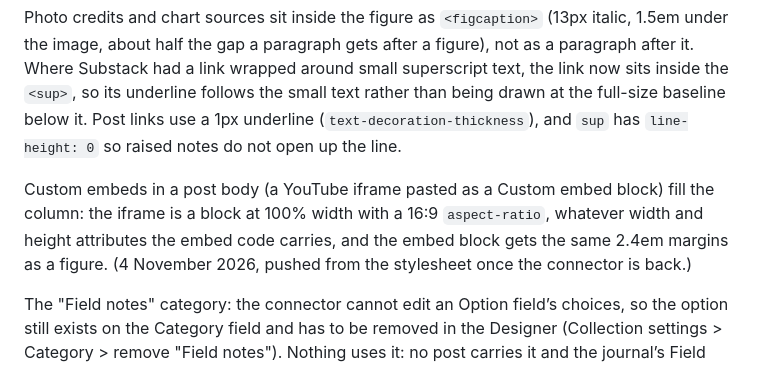
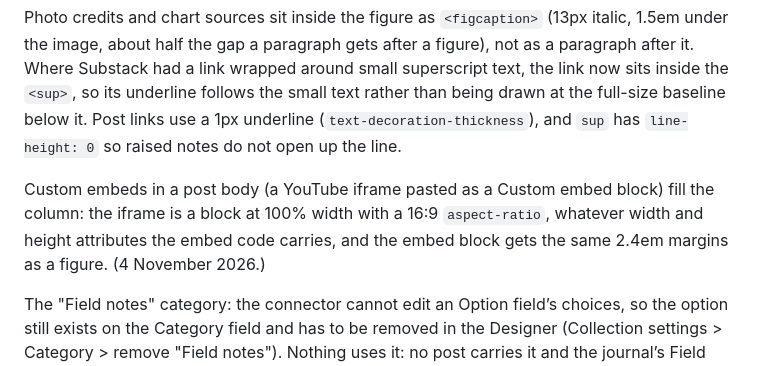
Before and after one commit to mxjqnn/mxjqnn.github.io, a Markdown page: breakwater-webflow/BUILD-SHEET.md, the part around the change. GitHub-like rendering.

Commit message:
Build sheet: embed rule is live
Co-Authored-By: Claude Fable 5.1 <noreply@anthropic.com>

```diff
--- a/breakwater-webflow/BUILD-SHEET.md
+++ b/breakwater-webflow/BUILD-SHEET.md
@@ -577,7 +577,7 @@ Three Press & media posts followed (3 November 2026): "New York Times Feature" (
 
 Photo credits and chart sources sit inside the figure as `<figcaption>` (13px italic, 1.5em under the image, about half the gap a paragraph gets after a figure), not as a paragraph after it. Where Substack had a link wrapped around small superscript text, the link now sits inside the `<sup>`, so its underline follows the small text rather than being drawn at the full-size baseline below it. Post links use a 1px underline (`text-decoration-thickness`), and `sup` has `line-height: 0` so raised notes do not open up the line.
 
-Custom embeds in a post body (a YouTube iframe pasted as a Custom embed block) fill the column: the iframe is a block at 100% width with a 16:9 `aspect-ratio`, whatever width and height attributes the embed code carries, and the embed block gets the same 2.4em margins as a figure. (4 November 2026, pushed from the stylesheet once the connector is back.)
+Custom embeds in a post body (a YouTube iframe pasted as a Custom embed block) fill the column: the iframe is a block at 100% width with a 16:9 `aspect-ratio`, whatever width and height attributes the embed code carries, and the embed block gets the same 2.4em margins as a figure. (4 November 2026.)
 
 The "Field notes" category: the connector cannot edit an Option field’s choices, so the option still exists on the Category field and has to be removed in the Designer (Collection settings > Category > remove "Field notes"). Nothing uses it: no post carries it and the journal’s Field notes filter button has been removed from the page (the reference journal.html matches).
 
```
